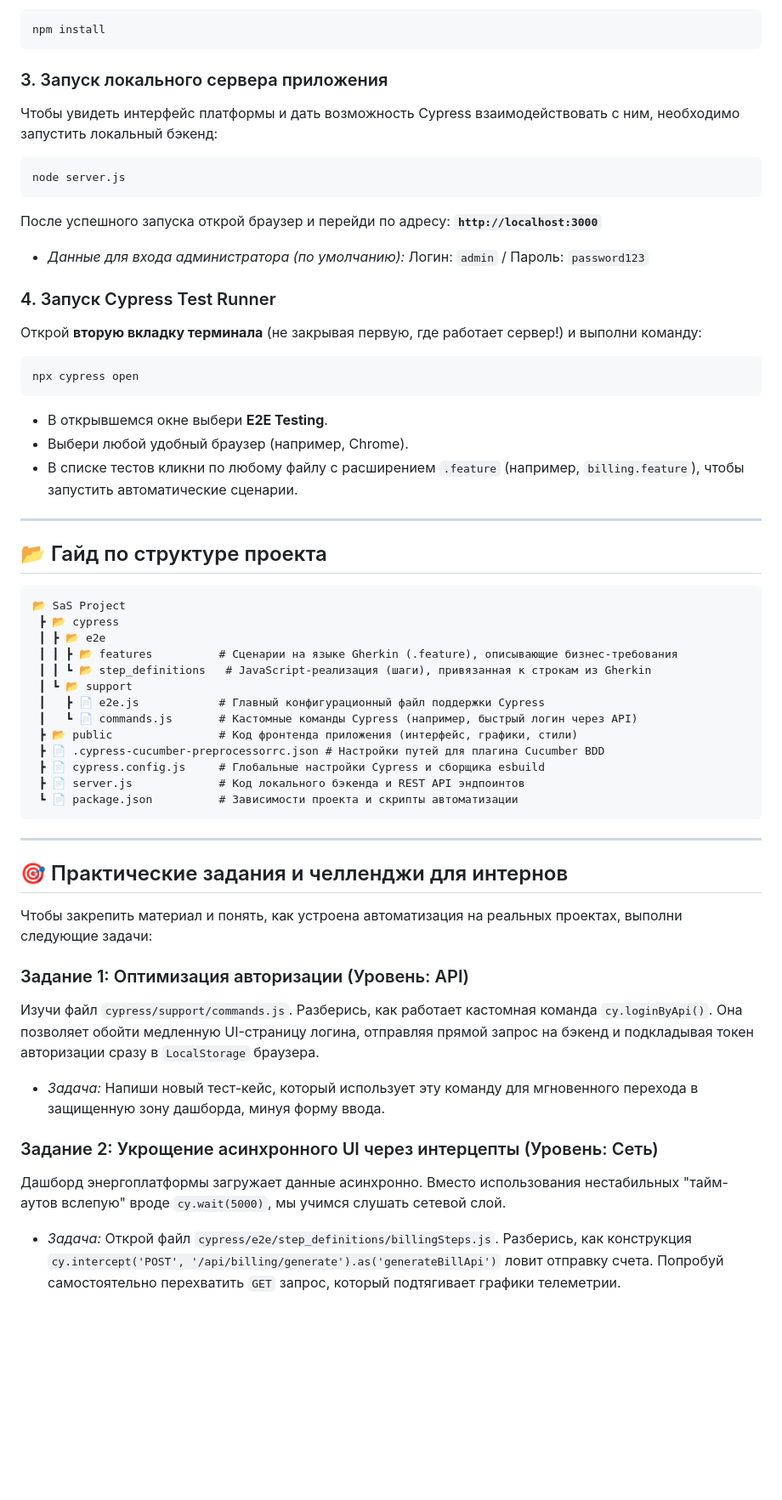
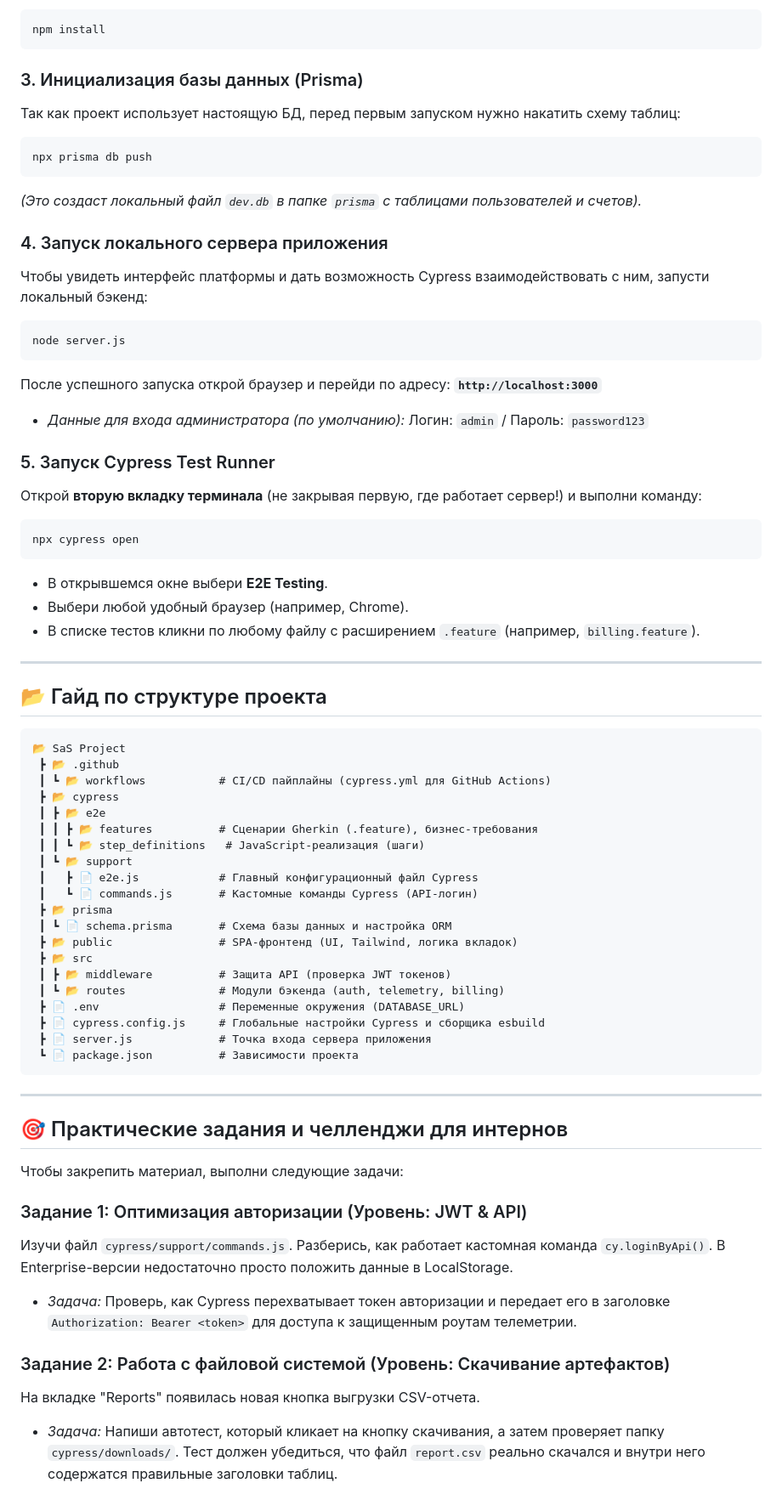
Before and after one commit to Stanislawski1/energy-saas-cypress-sandbox, a Markdown page: README.md, the part around one of its changes. Shown at 85% size. Rendered like a GitHub page; blank space fills up the shorter version.

````diff
--- a/README.md
+++ b/README.md
@@ -26,22 +27,29 @@
 npm install
 ```
 
-### 3. Запуск локального сервера приложения
-Чтобы увидеть интерфейс платформы и дать возможность Cypress взаимодействовать с ним, необходимо запустить локальный бэкенд:
+### 3. Инициализация базы данных (Prisma)
+Так как проект использует настоящую БД, перед первым запуском нужно накатить схему таблиц:
+```bash
+npx prisma db push
+```
+*(Это создаст локальный файл `dev.db` в папке `prisma` с таблицами пользователей и счетов).*
+
+### 4. Запуск локального сервера приложения
+Чтобы увидеть интерфейс платформы и дать возможность Cypress взаимодействовать с ним, запусти локальный бэкенд:
 ```bash
 node server.js
 ```
 После успешного запуска открой браузер и перейди по адресу: **`http://localhost:3000`**
 * *Данные для входа администратора (по умолчанию):* Логин: `admin` / Пароль: `password123`
 
-### 4. Запуск Cypress Test Runner
+### 5. Запуск Cypress Test Runner
 Открой **вторую вкладку терминала** (не закрывая первую, где работает сервер!) и выполни команду:
 ```bash
 npx cypress open
 ```
 * В открывшемся окне выбери **E2E Testing**.
 * Выбери любой удобный браузер (например, Chrome).
-* В списке тестов кликни по любому файлу с расширением `.feature` (например, `billing.feature`), чтобы запустить автоматические сценарии.
+* В списке тестов кликни по любому файлу с расширением `.feature` (например, `billing.feature`).
 
 ---
 
@@ -49,31 +57,38 @@ npx cypress open
 
 ```text
 📂 SaS Project
+ ┣ 📂 .github
+ ┃ ┗ 📂 workflows           # CI/CD пайплайны (cypress.yml для GitHub Actions)
  ┣ 📂 cypress
  ┃ ┣ 📂 e2e
- ┃ ┃ ┣ 📂 features          # Сценарии на языке Gherkin (.feature), описывающие бизнес-требования
- ┃ ┃ ┗ 📂 step_definitions   # JavaScript-реализация (шаги), привязанная к строкам из Gherkin
+ ┃ ┃ ┣ 📂 features          # Сценарии Gherkin (.feature), бизнес-требования
+ ┃ ┃ ┗ 📂 step_definitions   # JavaScript-реализация (шаги)
  ┃ ┗ 📂 support
- ┃   ┣ 📄 e2e.js            # Главный конфигурационный файл поддержки Cypress
- ┃   ┗ 📄 commands.js       # Кастомные команды Cypress (например, быстрый логин через API)
- ┣ 📂 public                # Код фронтенда приложения (интерфейс, графики, стили)
- ┣ 📄 .cypress-cucumber-preprocessorrc.json # Настройки путей для плагина Cucumber BDD
+ ┃   ┣ 📄 e2e.js            # Главный конфигурационный файл Cypress
+ ┃   ┗ 📄 commands.js       # Кастомные команды Cypress (API-логин)
+ ┣ 📂 prisma
+ ┃ ┗ 📄 schema.prisma       # Схема базы данных и настройка ORM
+ ┣ 📂 public                # SPA-фронтенд (UI, Tailwind, логика вкладок)
+ ┣ 📂 src
+ ┃ ┣ 📂 middleware          # Защита API (проверка JWT токенов)
+ ┃ ┗ 📂 routes              # Модули бэкенда (auth, telemetry, billing)
+ ┣ 📄 .env                  # Переменные окружения (DATABASE_URL)
  ┣ 📄 cypress.config.js     # Глобальные настройки Cypress и сборщика esbuild
- ┣ 📄 server.js             # Код локального бэкенда и REST API эндпоинтов
- ┗ 📄 package.json          # Зависимости проекта и скрипты автоматизации
+ ┣ 📄 server.js             # Точка входа сервера приложения
+ ┗ 📄 package.json          # Зависимости проекта
 ```
 
 ---
 
 ## 🎯 Практические задания и челленджи для интернов
 
-Чтобы закрепить материал и понять, как устроена автоматизация на реальных проектах, выполни следующие задачи:
+Чтобы закрепить материал, выполни следующие задачи:
 
-### Задание 1: Оптимизация авторизации (Уровень: API)
-Изучи файл `cypress/support/commands.js`. Разберись, как работает кастомная команда `cy.loginByApi()`. Она позволяет обойти медленную UI-страницу логина, отправляя прямой запрос на бэкенд и подкладывая токен авторизации сразу в `LocalStorage` браузера.
-* *Задача:* Напиши новый тест-кейс, который использует эту команду для мгновенного перехода в защищенную зону дашборда, минуя форму ввода.
+### Задание 1: Оптимизация авторизации (Уровень: JWT & API)
+Изучи файл `cypress/support/commands.js`. Разберись, как работает кастомная команда `cy.loginByApi()`. В Enterprise-версии недостаточно просто положить данные в LocalStorage.
+* *Задача:* Проверь, как Cypress перехватывает токен авторизации и передает его в заголовке `Authorization: Bearer <token>` для доступа к защищенным роутам телеметрии.
 
-### Задание 2: Укрощение асинхронного UI через интерцепты (Уровень: Сеть)
-Дашборд энергоплатформы загружает данные асинхронно. Вместо использования нестабильных "тайм-аутов вслепую" вроде `cy.wait(5000)`, мы учимся слушать сетевой слой.
-* *Задача:* Открой файл `cypress/e2e/step_definitions/billingSteps.js`. Разберись, как конструкция `cy.intercept('POST', '/api/billing/generate').as('generateBillApi')` ловит отправку счета. Попробуй самостоятельно перехватить `GET` запрос, который подтягивает графики телеметрии.
+### Задание 2: Работа с файловой системой (Уровень: Скачивание артефактов)
+На вкладке "Reports" появилась новая кнопка выгрузки CSV-отчета.
+* *Задача:* Напиши автотест, который кликает на кнопку скачивания, а затем проверяет папку `cypress/downloads/`. Тест должен убедиться, что файл `report.csv` реально скачался и внутри него содержатся правильные заголовки таблиц.
 
````
Also changed, not shown: other parts of README.md (+16 -10 lines).
